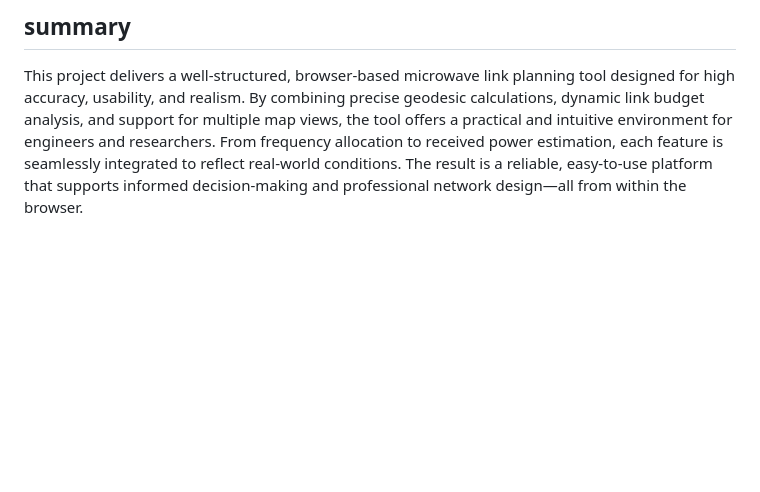
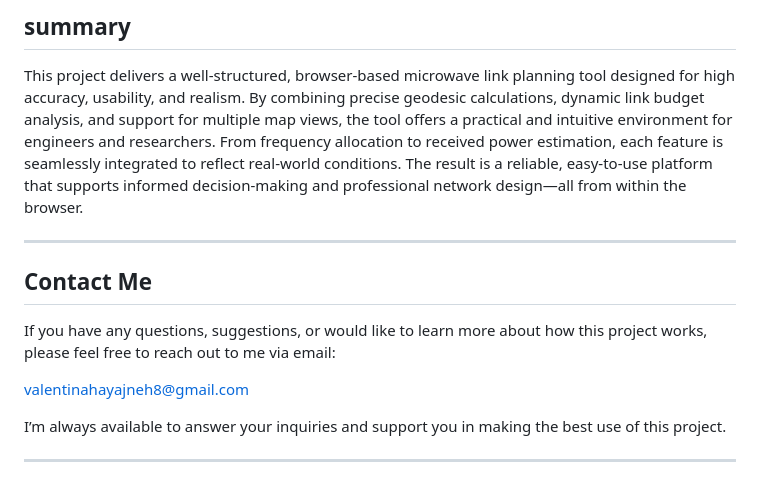
Before and after one commit to valentina-hayajneh/WavePlan, a Markdown page: README.md, the part around the change. Rendered like a GitHub page; blank space fills up the shorter version.

```diff
--- a/README.md
+++ b/README.md
@@ -80,3 +80,15 @@ Finally, all these parameters are combined to estimate the received power at the
 ---
 ## summary
 This project delivers a well-structured, browser-based microwave link planning tool designed for high accuracy, usability, and realism. By combining precise geodesic calculations, dynamic link budget analysis, and support for multiple map views, the tool offers a practical and intuitive environment for engineers and researchers. From frequency allocation to received power estimation, each feature is seamlessly integrated to reflect real-world conditions. The result is a reliable, easy-to-use platform that supports informed decision-making and professional network design—all from within the browser.
+
+---
+
+## Contact Me
+
+If you have any questions, suggestions, or would like to learn more about how this project works, please feel free to reach out to me via email:
+
+valentinahayajneh8@gmail.com
+
+I’m always available to answer your inquiries and support you in making the best use of this project.
+
+---
```
